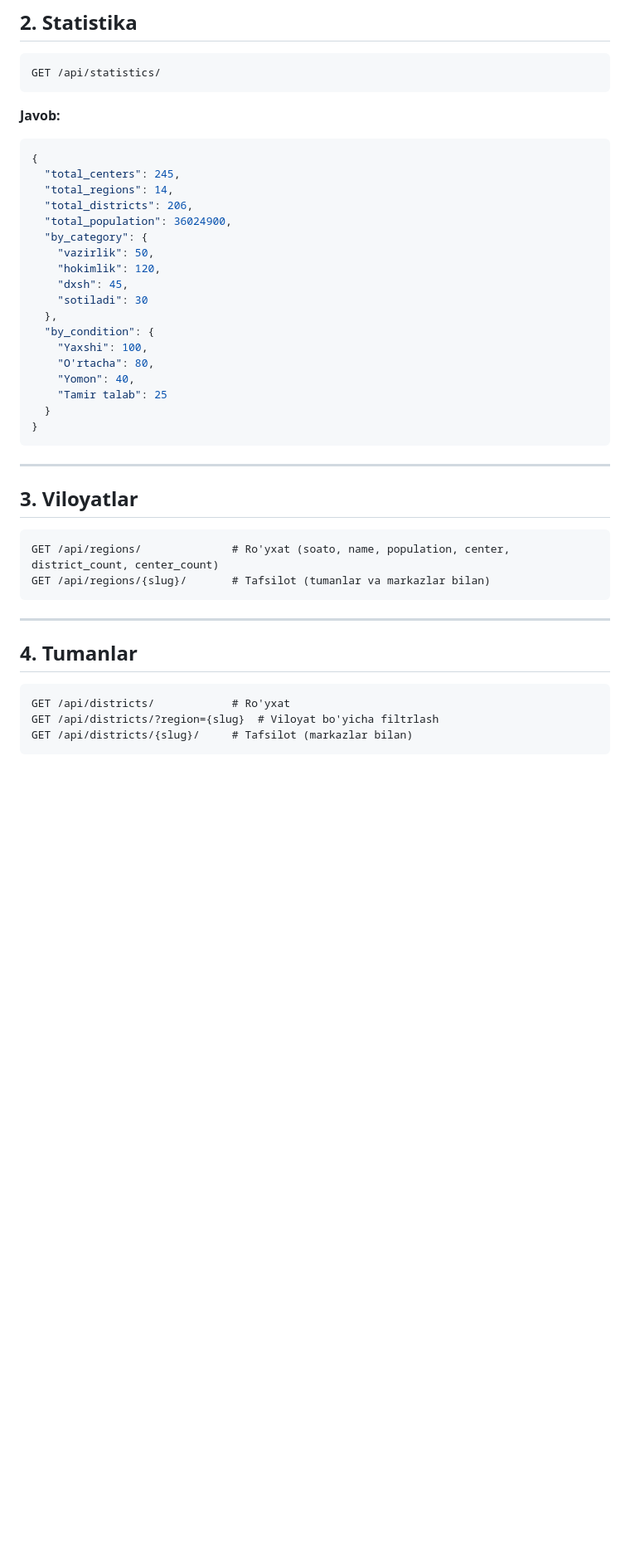
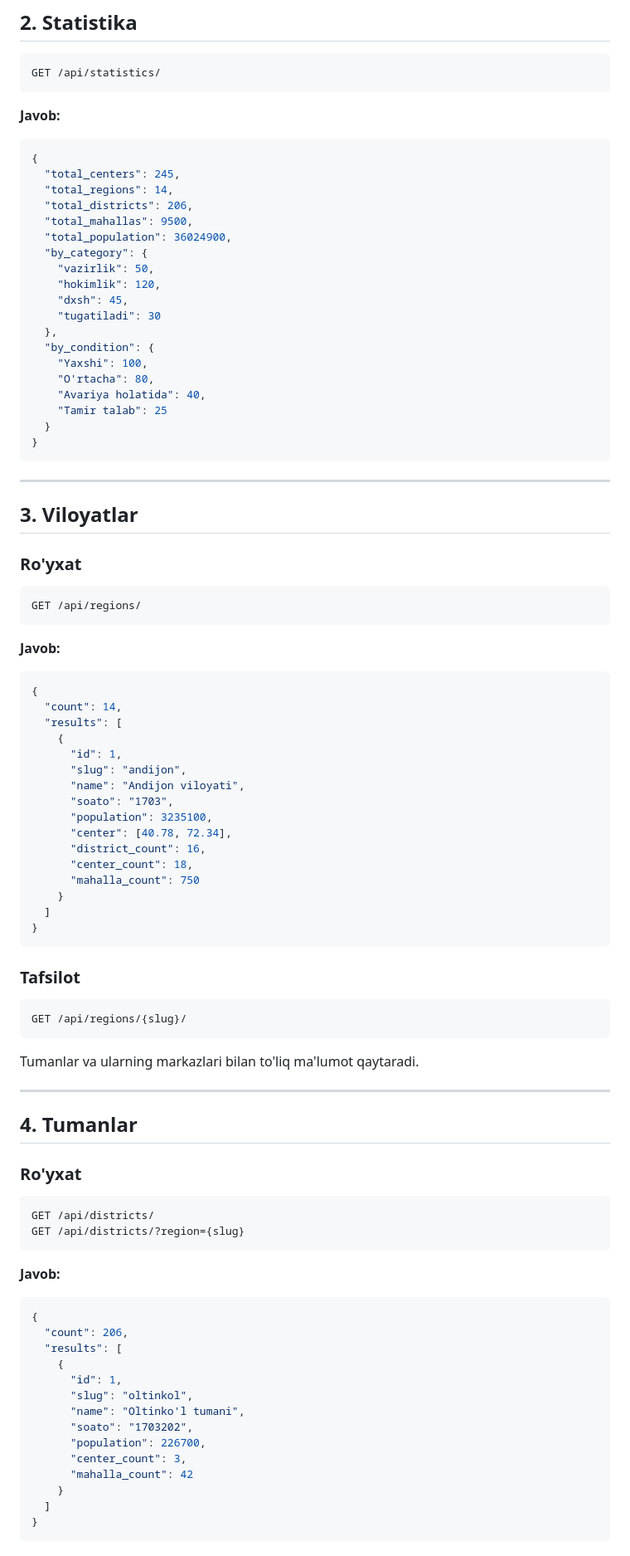
Before and after one commit to 07turdiev/Mandaniyat_markazlari_map_backend, a Markdown page: API_DOCS.md, the part around one of its changes. Shown at 83% size. Rendered like a GitHub page; blank space fills up the shorter version.

````diff
--- a/API_DOCS.md
+++ b/API_DOCS.md
@@ -109,17 +111,18 @@ GET /api/statistics/
   "total_centers": 245,
   "total_regions": 14,
   "total_districts": 206,
+  "total_mahallas": 9500,
   "total_population": 36024900,
   "by_category": {
     "vazirlik": 50,
     "hokimlik": 120,
     "dxsh": 45,
-    "sotiladi": 30
+    "tugatiladi": 30
   },
   "by_condition": {
     "Yaxshi": 100,
     "O'rtacha": 80,
-    "Yomon": 40,
+    "Avariya holatida": 40,
     "Tamir talab": 25
   }
 }
@@ -129,17 +132,63 @@ GET /api/statistics/
 
 ## 3. Viloyatlar
 
+### Ro'yxat
 ```
-GET /api/regions/              # Ro'yxat (soato, name, population, center, district_count, center_count)
-GET /api/regions/{slug}/       # Tafsilot (tumanlar va markazlar bilan)
+GET /api/regions/
 ```
+
+**Javob:**
+```json
+{
+  "count": 14,
+  "results": [
+    {
+      "id": 1,
+      "slug": "andijon",
+      "name": "Andijon viloyati",
+      "soato": "1703",
+      "population": 3235100,
+      "center": [40.78, 72.34],
+      "district_count": 16,
+      "center_count": 18,
+      "mahalla_count": 750
+    }
+  ]
+}
+```
+
+### Tafsilot
+```
+GET /api/regions/{slug}/
+```
+
+Tumanlar va ularning markazlari bilan to'liq ma'lumot qaytaradi.
 
 ---
 
 ## 4. Tumanlar
 
+### Ro'yxat
 ```
-GET /api/districts/            # Ro'yxat
-GET /api/districts/?region={slug}  # Viloyat bo'yicha filtrlash
-GET /api/districts/{slug}/     # Tafsilot (markazlar bilan)
+GET /api/districts/
+GET /api/districts/?region={slug}
 ```
+
+**Javob:**
+```json
+{
+  "count": 206,
+  "results": [
+    {
+      "id": 1,
+      "slug": "oltinkol",
+      "name": "Oltinko'l tumani",
+      "soato": "1703202",
+      "population": 226700,
+      "center_count": 3,
+      "mahalla_count": 42
+    }
+  ]
+}
+```
+
````
Also changed, not shown: other parts of API_DOCS.md (+186 -20 lines).
